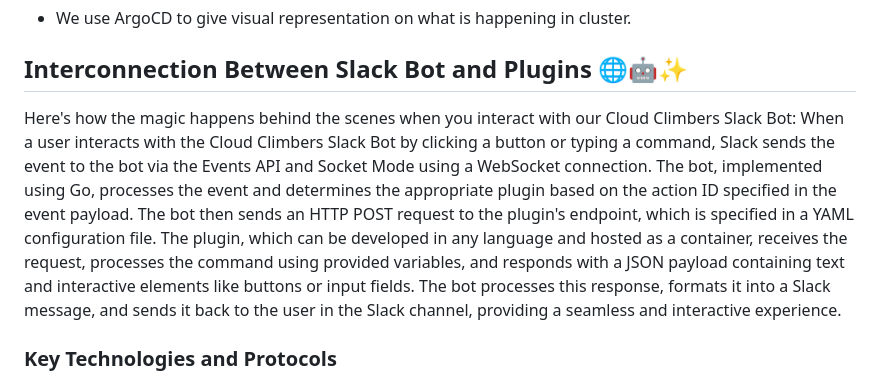
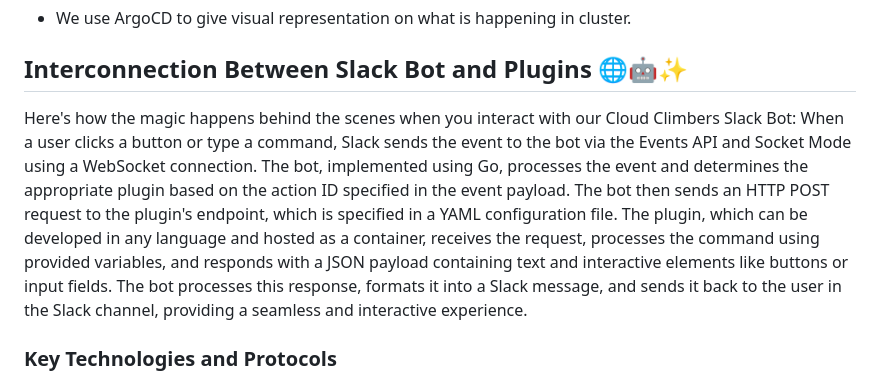
Before and after one commit to diamonce/cloudclimbers, a Markdown page: README.md, the part around the change. Drawn GitHub-style.

```diff
--- a/README.md
+++ b/README.md
@@ -23,7 +23,7 @@
 
 ## Interconnection Between Slack Bot and Plugins 🌐🤖✨
 
-Here's how the magic happens behind the scenes when you interact with our Cloud Climbers Slack Bot: When a user interacts with the Cloud Climbers Slack Bot by clicking a button or typing a command, Slack sends the event to the bot via the Events API and Socket Mode using a WebSocket connection. The bot, implemented using Go, processes the event and determines the appropriate plugin based on the action ID specified in the event payload. The bot then sends an HTTP POST request to the plugin's endpoint, which is specified in a YAML configuration file. The plugin, which can be developed in any language and hosted as a container, receives the request, processes the command using provided variables, and responds with a JSON payload containing text and interactive elements like buttons or input fields. The bot processes this response, formats it into a Slack message, and sends it back to the user in the Slack channel, providing a seamless and interactive experience.
+Here's how the magic happens behind the scenes when you interact with our Cloud Climbers Slack Bot: When a user clicks a button or type a command, Slack sends the event to the bot via the Events API and Socket Mode using a WebSocket connection. The bot, implemented using Go, processes the event and determines the appropriate plugin based on the action ID specified in the event payload. The bot then sends an HTTP POST request to the plugin's endpoint, which is specified in a YAML configuration file. The plugin, which can be developed in any language and hosted as a container, receives the request, processes the command using provided variables, and responds with a JSON payload containing text and interactive elements like buttons or input fields. The bot processes this response, formats it into a Slack message, and sends it back to the user in the Slack channel, providing a seamless and interactive experience.
 
 ### Key Technologies and Protocols
 
```
